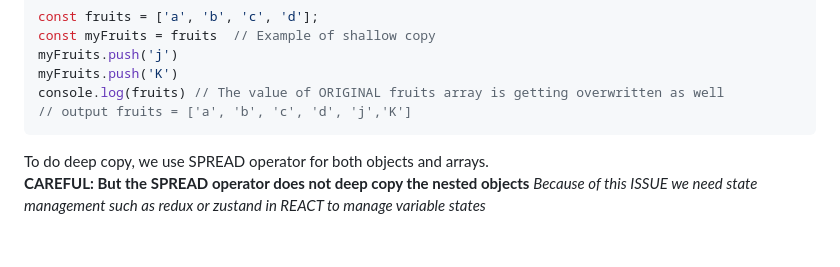
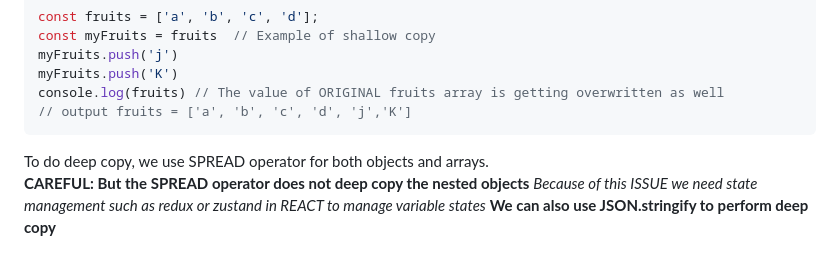
Before and after one commit to Mani007/adv_js, a Markdown page: Readme.md, the part around the change. Drawn GitHub-style.

Commit message:
Deep copy and shallow copy: Deep copy using JSON

````diff
--- a/Readme.md
+++ b/Readme.md
@@ -90,3 +90,4 @@ console.log(fruits) // The value of ORIGINAL fruits array is getting overwritten
 ```
 To do deep copy, we use SPREAD operator for both objects and arrays.
 **CAREFUL: But the SPREAD operator does not deep copy the nested objects** *Because of this ISSUE we need state management such as redux or zustand in REACT to manage variable states*
+**We can also use JSON.stringify to perform deep copy**
````
